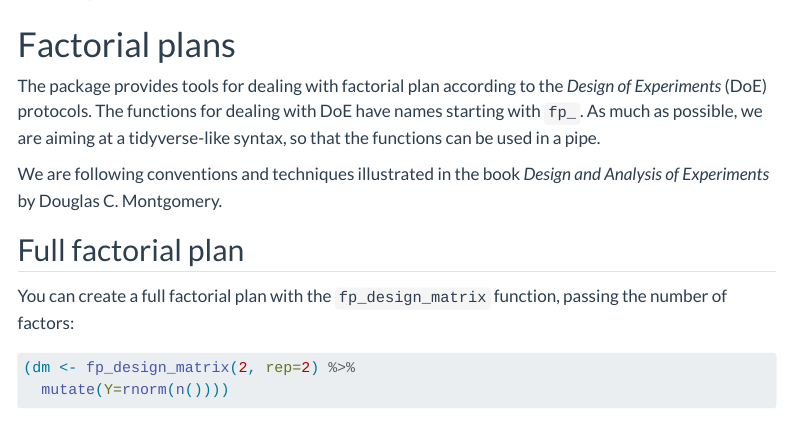
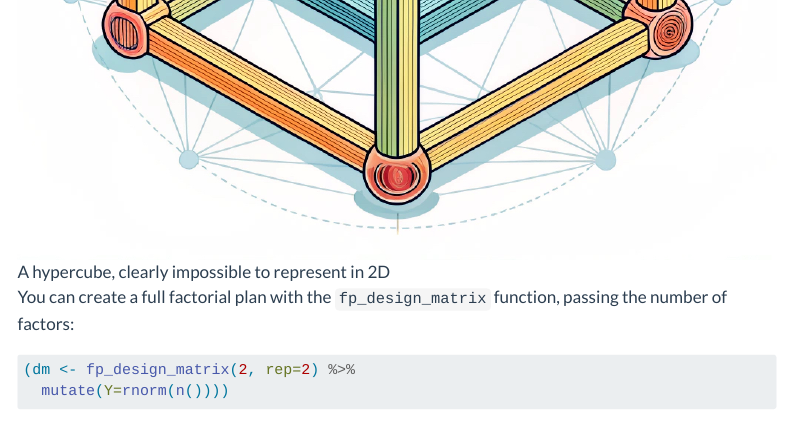
Before and after one commit to R-Trento/r-trento.github.io, a Quarto document (posts/004-adas.utils/index.qmd): the page in a window 1100 px wide, from 220 px down before the commit and from 1000 px down after it. Rendered offline with R 4.5, knitr and Pandoc in place of Quarto, with nearby package versions; some code elsewhere in the file could not run offline; menus at the side of the page are left out.

Commit message:
Added figure to adas.utils post

````diff
--- a/posts/004-adas.utils/index.qmd
+++ b/posts/004-adas.utils/index.qmd
@@ -38,3 +41,5 @@ We are following conventions and techniques illustrated in the book *Design and
+![A hypercube, clearly impossible to represent in 2D](hypercube.jpg)
+:::
 
 You can create a full factorial plan with the `fp_design_matrix` function, passing the number of factors:
 ```{r}
````
Also changed, not shown: posts/004-adas.utils/index.qmd (3 more changed lines), 3 other files.
